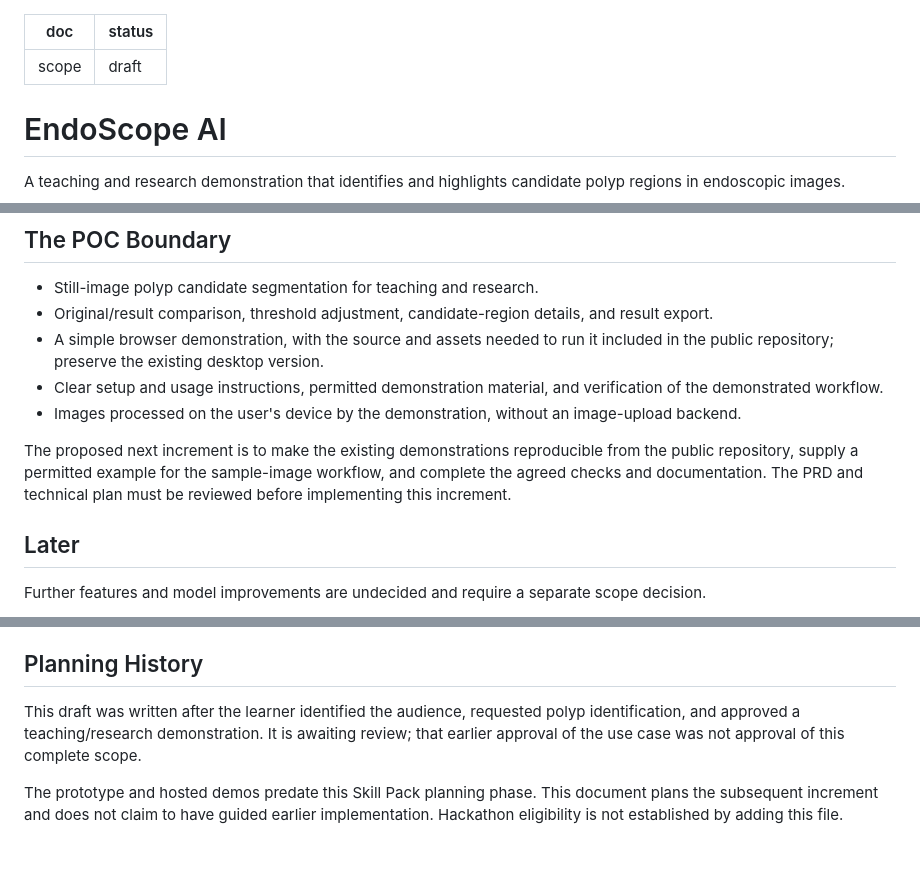
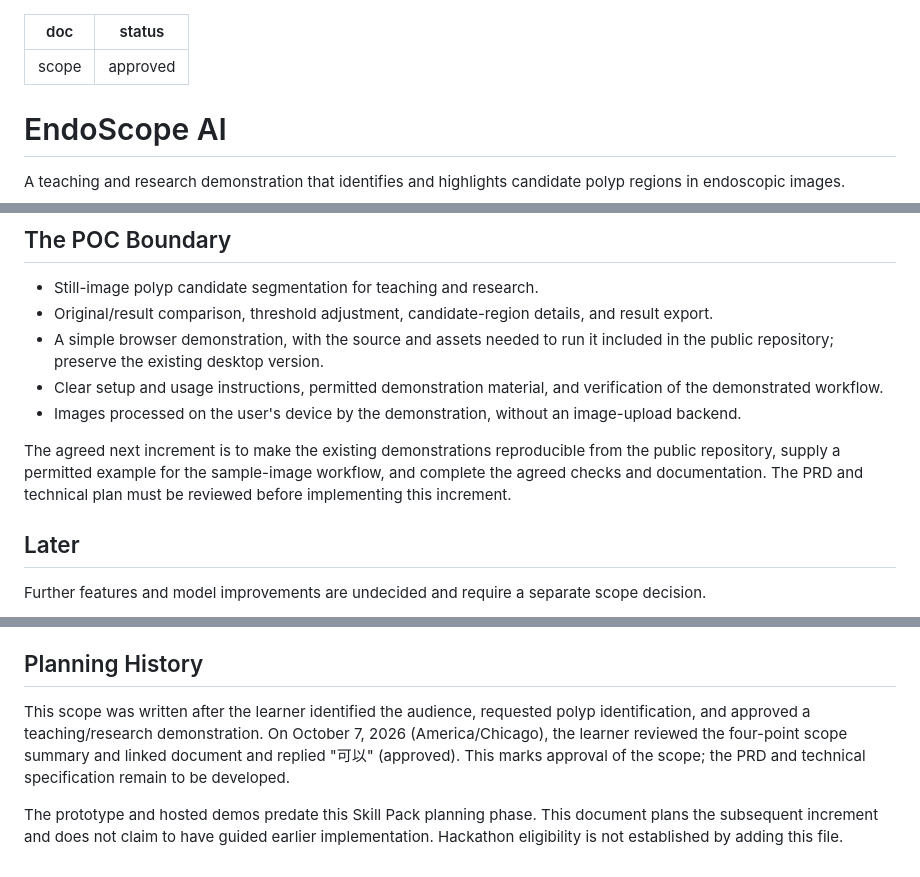
Before and after one commit to jiangjerry855-boop/EndoScope-AI, a Markdown page: devpost/scope.md, 3 parts joined by grey strips. Drawn GitHub-style.

Commit message:
docs: record learner approval of project scope

```diff
--- a/devpost/scope.md
+++ b/devpost/scope.md
@@ -1,6 +1,6 @@
 ---
 doc: scope
-status: draft
+status: approved
 ---
 
 # EndoScope AI
@@ -46,7 +46,7 @@ The demonstration makes the effect of changing the threshold visible. A working
 - Clear setup and usage instructions, permitted demonstration material, and verification of the demonstrated workflow.
 - Images processed on the user's device by the demonstration, without an image-upload backend.
 
-The proposed next increment is to make the existing demonstrations reproducible from the public repository, supply a permitted example for the sample-image workflow, and complete the agreed checks and documentation. The PRD and technical plan must be reviewed before implementing this increment.
+The agreed next increment is to make the existing demonstrations reproducible from the public repository, supply a permitted example for the sample-image workflow, and complete the agreed checks and documentation. The PRD and technical plan must be reviewed before implementing this increment.
 
 ## Later
 
@@ -61,6 +61,6 @@ Further features and model improvements are undecided and require a separate sco
 
 ## Planning History
 
-This draft was written after the learner identified the audience, requested polyp identification, and approved a teaching/research demonstration. It is awaiting review; that earlier approval of the use case was not approval of this complete scope.
+This scope was written after the learner identified the audience, requested polyp identification, and approved a teaching/research demonstration. On October 7, 2026 (America/Chicago), the learner reviewed the four-point scope summary and linked document and replied "可以" (approved). This marks approval of the scope; the PRD and technical specification remain to be developed.
 
 The prototype and hosted demos predate this Skill Pack planning phase. This document plans the subsequent increment and does not claim to have guided earlier implementation. Hackathon eligibility is not established by adding this file.
```
